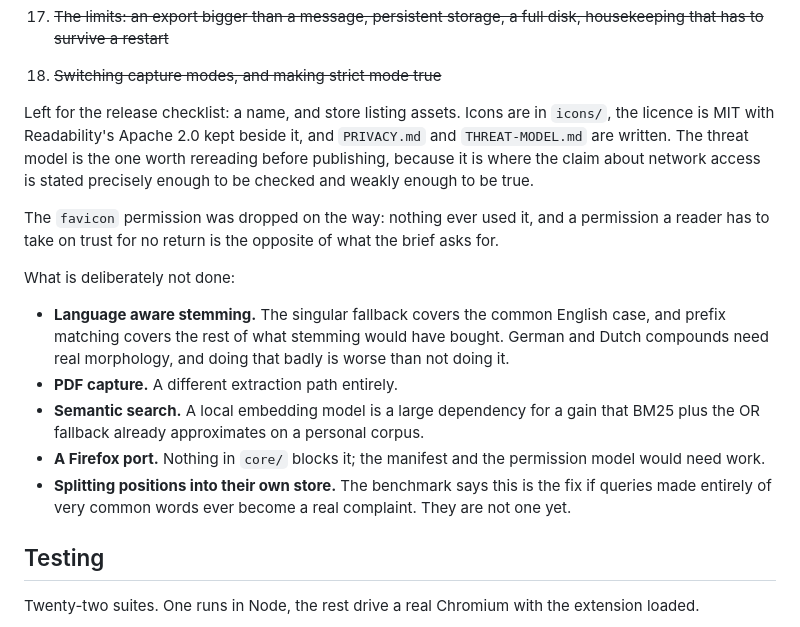
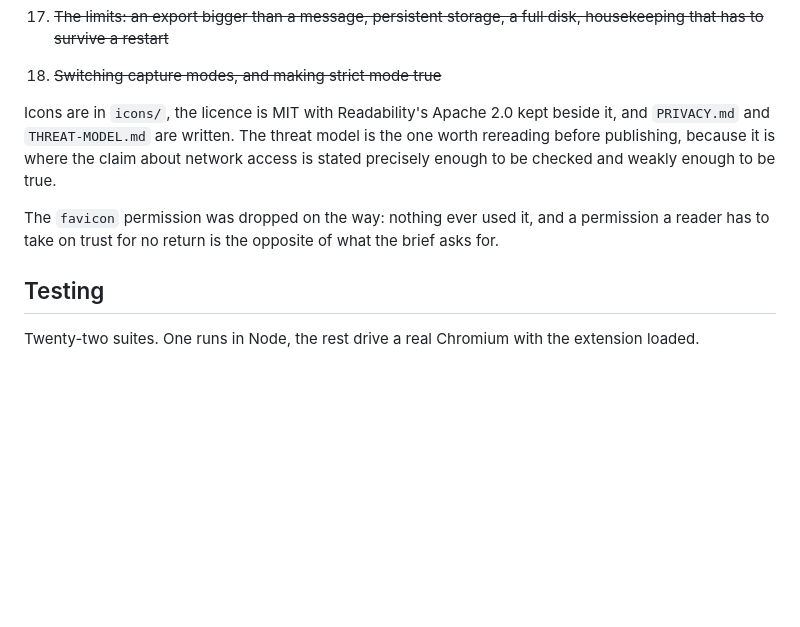
Before and after one commit to kernelandshell-byte/snow-mountain, a Markdown page: ARCHITECTURE.md, the part around the change. Rendered like a GitHub page; blank space fills up the shorter version.

Commit message:
Trim stale forward-looking notes from the docs
Import had moved from 'out of v1' to shipped without the docs
catching up, and a few other not-yet-done callouts were stale
or redundant with what the query parser already supports.

```diff
--- a/ARCHITECTURE.md
+++ b/ARCHITECTURE.md
@@ -776,31 +776,15 @@ made the test suite worth having before any of the fiddly parts existed.
     disk, housekeeping that has to survive a restart~~
 18. ~~Switching capture modes, and making strict mode true~~
 
-Left for the release checklist: a name, and store listing assets. Icons are in
-`icons/`, the licence is MIT with Readability's Apache 2.0 kept beside it, and
-`PRIVACY.md` and `THREAT-MODEL.md` are written. The threat model is the one
-worth rereading before publishing, because it is where the claim about network
-access is stated precisely enough to be checked and weakly enough to be true.
+Icons are in `icons/`, the licence is MIT with Readability's Apache 2.0 kept
+beside it, and `PRIVACY.md` and `THREAT-MODEL.md` are written. The threat
+model is the one worth rereading before publishing, because it is where the
+claim about network access is stated precisely enough to be checked and
+weakly enough to be true.
 
 The `favicon` permission was dropped on the way: nothing ever used it, and a
 permission a reader has to take on trust for no return is the opposite of what
 the brief asks for.
-
-What is deliberately not done:
-
-- **Language aware stemming.** The singular fallback covers the common
-  English case, and prefix matching covers the rest of what stemming would
-  have bought. German and Dutch compounds need real morphology, and doing
-  that badly is worse than not doing it.
-- **PDF capture.** A different extraction path entirely.
-- **Semantic search.** A local embedding model is a large dependency for a
-  gain that BM25 plus the OR fallback already approximates on a personal
-  corpus.
-- **A Firefox port.** Nothing in `core/` blocks it; the manifest and the
-  permission model would need work.
-- **Splitting positions into their own store.** The benchmark says this is
-  the fix if queries made entirely of very common words ever become a real
-  complaint. They are not one yet.
 
 ## Testing
 
```
Also changed, not shown: BRIEF.md (+2 -10 lines).
